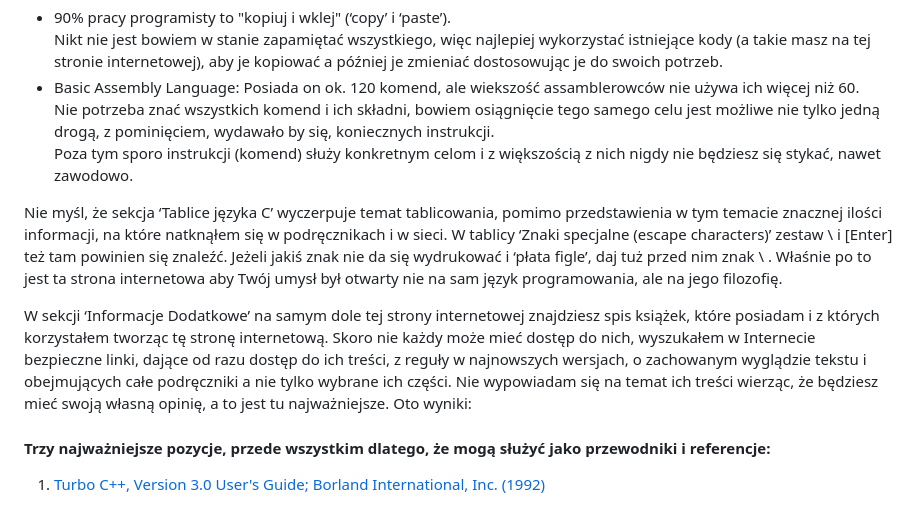
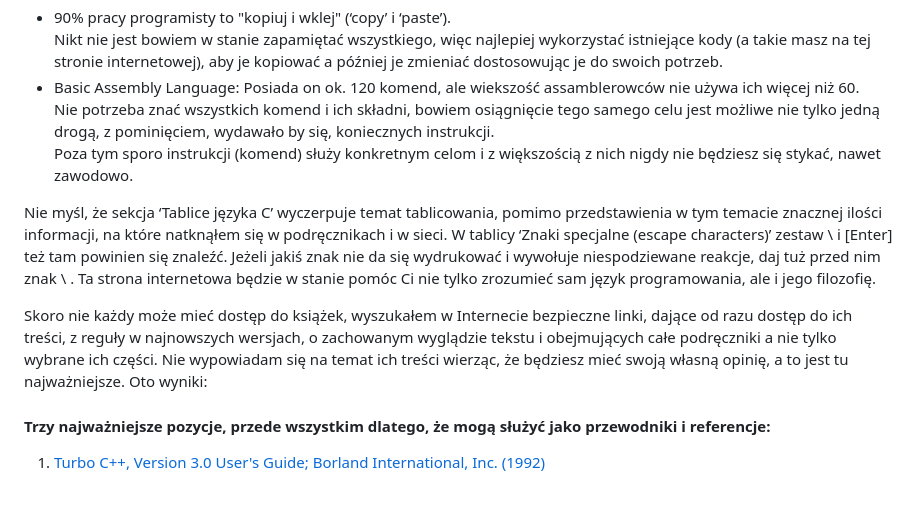
Before and after one commit to Artur1811/poradnik-c, a Markdown page: README.md, the part around the change. GitHub-like rendering.

```diff
--- a/README.md
+++ b/README.md
@@ -9,9 +9,9 @@ Jeżeli jesteś nowicjuszem lub osobą mającą małe doświadczenie w programow
   Nie potrzeba znać wszystkich komend i ich składni, bowiem osiągnięcie tego samego celu jest możliwe nie tylko jedną drogą, z pominięciem, wydawało by się,  koniecznych instrukcji. <br>
   Poza tym sporo instrukcji (komend) służy konkretnym celom i z większością z nich nigdy nie będziesz się stykać, nawet zawodowo. <br>
 
-Nie myśl, że sekcja ‘Tablice języka C’ wyczerpuje temat  tablicowania, pomimo przedstawienia w tym temacie znacznej ilości informacji, na które natknąłem się w podręcznikach i w sieci. W tablicy ‘Znaki specjalne (escape characters)’ zestaw \ i [Enter] też tam powinien się znaleźć. Jeżeli jakiś znak nie da się wydrukować i ‘płata figle’, daj tuż przed nim znak \ . Właśnie po to jest ta strona internetowa aby Twój umysł był otwarty nie na sam język programowania, ale na jego filozofię. <br>
+Nie myśl, że sekcja ‘Tablice języka C’ wyczerpuje temat  tablicowania, pomimo przedstawienia w tym temacie znacznej ilości informacji, na które natknąłem się w podręcznikach i w sieci. W tablicy ‘Znaki specjalne (escape characters)’ zestaw \ i [Enter] też tam powinien się znaleźć. Jeżeli jakiś znak nie da się wydrukować i wywołuje niespodziewane reakcje, daj tuż przed nim znak \ . Ta strona internetowa będzie w stanie pomóc Ci nie tylko zrozumieć sam język programowania, ale i jego filozofię. <br>
 
-W sekcji ‘Informacje Dodatkowe’ na samym dole tej strony internetowej znajdziesz spis książek, które posiadam i z których korzystałem tworząc tę stronę internetową. Skoro nie każdy może mieć dostęp do nich, wyszukałem w Internecie bezpieczne linki, dające od razu dostęp do ich treści, z reguły w najnowszych wersjach, o zachowanym wyglądzie tekstu i obejmujących całe podręczniki a nie tylko wybrane ich części. Nie wypowiadam się na temat ich treści wierząc, że będziesz mieć swoją własną opinię, a to jest tu najważniejsze. Oto wyniki: <br>
+Skoro nie każdy może mieć dostęp do książek, wyszukałem w Internecie bezpieczne linki, dające od razu dostęp do ich treści, z reguły w najnowszych wersjach, o zachowanym wyglądzie tekstu i obejmujących całe podręczniki a nie tylko wybrane ich części. Nie wypowiadam się na temat ich treści wierząc, że będziesz mieć swoją własną opinię, a to jest tu najważniejsze. Oto wyniki: <br>
 
 #### Trzy najważniejsze pozycje, przede wszystkim dlatego, że mogą służyć jako przewodniki i referencje:
 
```
